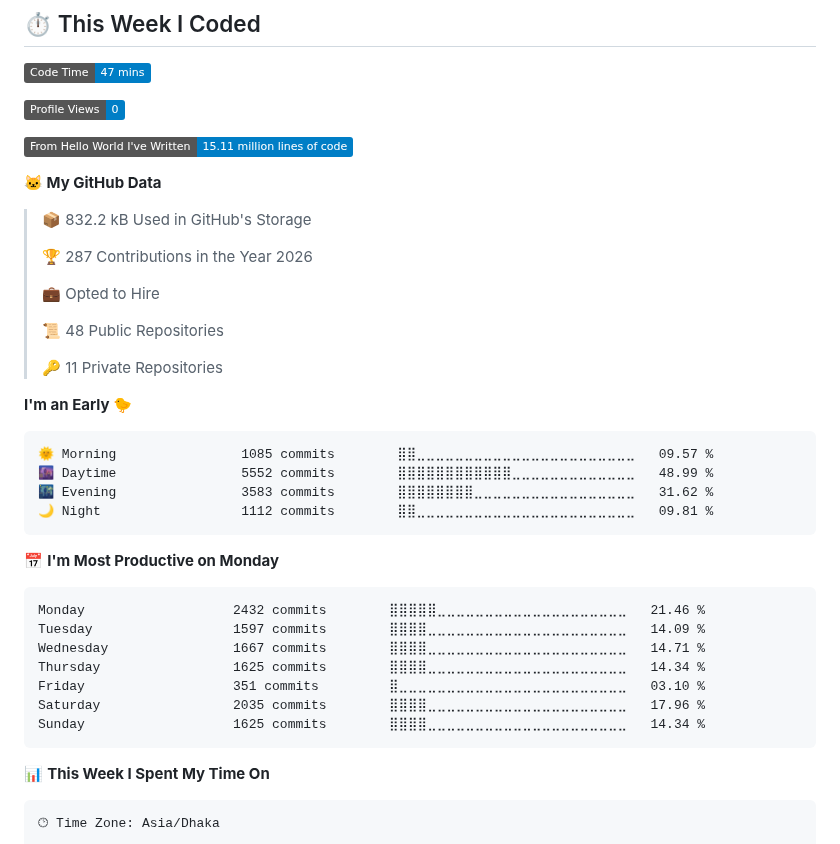
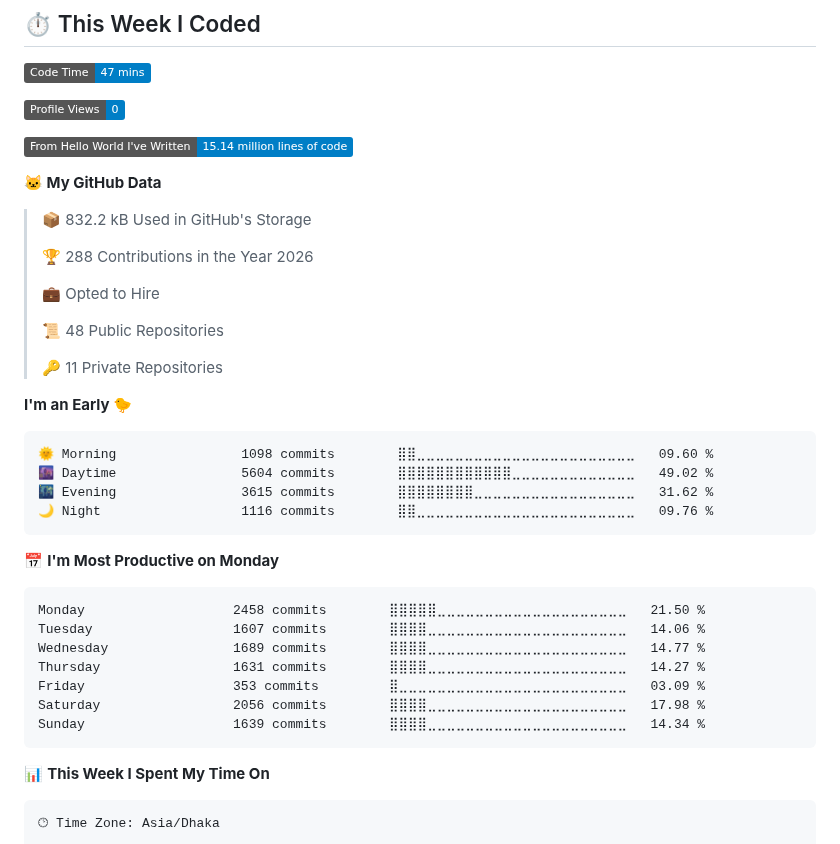
Before and after one commit to imSamiul/imSamiul, a Markdown page: README.md, the part around one of its changes. Rendered like a GitHub page; badges without logos.

Commit message:
Updated with Dev Metrics

````diff
--- a/README.md
+++ b/README.md
@@ -129,13 +129,13 @@
 
 ![Profile Views](http://img.shields.io/badge/Profile%20Views-0-blue?style=flat)
 
-![Lines of code](https://img.shields.io/badge/From%20Hello%20World%20I%27ve%20Written-15.11%20million%20lines%20of%20code-blue?style=flat)
+![Lines of code](https://img.shields.io/badge/From%20Hello%20World%20I%27ve%20Written-15.14%20million%20lines%20of%20code-blue?style=flat)
 
 **🐱 My GitHub Data**
 
 > 📦 832.2 kB Used in GitHub's Storage
  >
-> 🏆 287 Contributions in the Year 2026
+> 🏆 288 Contributions in the Year 2026
  >
 > 💼 Opted to Hire
  >
@@ -146,21 +146,21 @@
 **I'm an Early 🐤**
 
 ```text
-🌞 Morning                1085 commits        ⣿⣿⣀⣀⣀⣀⣀⣀⣀⣀⣀⣀⣀⣀⣀⣀⣀⣀⣀⣀⣀⣀⣀⣀⣀   09.57 %
-🌆 Daytime                5552 commits        ⣿⣿⣿⣿⣿⣿⣿⣿⣿⣿⣿⣿⣀⣀⣀⣀⣀⣀⣀⣀⣀⣀⣀⣀⣀   48.99 %
-🌃 Evening                3583 commits        ⣿⣿⣿⣿⣿⣿⣿⣿⣀⣀⣀⣀⣀⣀⣀⣀⣀⣀⣀⣀⣀⣀⣀⣀⣀   31.62 %
-🌙 Night                  1112 commits        ⣿⣿⣀⣀⣀⣀⣀⣀⣀⣀⣀⣀⣀⣀⣀⣀⣀⣀⣀⣀⣀⣀⣀⣀⣀   09.81 %
+🌞 Morning                1098 commits        ⣿⣿⣀⣀⣀⣀⣀⣀⣀⣀⣀⣀⣀⣀⣀⣀⣀⣀⣀⣀⣀⣀⣀⣀⣀   09.60 %
+🌆 Daytime                5604 commits        ⣿⣿⣿⣿⣿⣿⣿⣿⣿⣿⣿⣿⣀⣀⣀⣀⣀⣀⣀⣀⣀⣀⣀⣀⣀   49.02 %
+🌃 Evening                3615 commits        ⣿⣿⣿⣿⣿⣿⣿⣿⣀⣀⣀⣀⣀⣀⣀⣀⣀⣀⣀⣀⣀⣀⣀⣀⣀   31.62 %
+🌙 Night                  1116 commits        ⣿⣿⣀⣀⣀⣀⣀⣀⣀⣀⣀⣀⣀⣀⣀⣀⣀⣀⣀⣀⣀⣀⣀⣀⣀   09.76 %
 ```
 📅 **I'm Most Productive on Monday**
 
 ```text
-Monday                   2432 commits        ⣿⣿⣿⣿⣿⣀⣀⣀⣀⣀⣀⣀⣀⣀⣀⣀⣀⣀⣀⣀⣀⣀⣀⣀⣀   21.46 %
-Tuesday                  1597 commits        ⣿⣿⣿⣿⣀⣀⣀⣀⣀⣀⣀⣀⣀⣀⣀⣀⣀⣀⣀⣀⣀⣀⣀⣀⣀   14.09 %
-Wednesday                1667 commits        ⣿⣿⣿⣿⣀⣀⣀⣀⣀⣀⣀⣀⣀⣀⣀⣀⣀⣀⣀⣀⣀⣀⣀⣀⣀   14.71 %
-Thursday                 1625 commits        ⣿⣿⣿⣿⣀⣀⣀⣀⣀⣀⣀⣀⣀⣀⣀⣀⣀⣀⣀⣀⣀⣀⣀⣀⣀   14.34 %
-Friday                   351 commits         ⣿⣀⣀⣀⣀⣀⣀⣀⣀⣀⣀⣀⣀⣀⣀⣀⣀⣀⣀⣀⣀⣀⣀⣀⣀   03.10 %
-Saturday                 2035 commits        ⣿⣿⣿⣿⣀⣀⣀⣀⣀⣀⣀⣀⣀⣀⣀⣀⣀⣀⣀⣀⣀⣀⣀⣀⣀   17.96 %
-Sunday                   1625 commits        ⣿⣿⣿⣿⣀⣀⣀⣀⣀⣀⣀⣀⣀⣀⣀⣀⣀⣀⣀⣀⣀⣀⣀⣀⣀   14.34 %
+Monday                   2458 commits        ⣿⣿⣿⣿⣿⣀⣀⣀⣀⣀⣀⣀⣀⣀⣀⣀⣀⣀⣀⣀⣀⣀⣀⣀⣀   21.50 %
+Tuesday                  1607 commits        ⣿⣿⣿⣿⣀⣀⣀⣀⣀⣀⣀⣀⣀⣀⣀⣀⣀⣀⣀⣀⣀⣀⣀⣀⣀   14.06 %
+Wednesday                1689 commits        ⣿⣿⣿⣿⣀⣀⣀⣀⣀⣀⣀⣀⣀⣀⣀⣀⣀⣀⣀⣀⣀⣀⣀⣀⣀   14.77 %
+Thursday                 1631 commits        ⣿⣿⣿⣿⣀⣀⣀⣀⣀⣀⣀⣀⣀⣀⣀⣀⣀⣀⣀⣀⣀⣀⣀⣀⣀   14.27 %
+Friday                   353 commits         ⣿⣀⣀⣀⣀⣀⣀⣀⣀⣀⣀⣀⣀⣀⣀⣀⣀⣀⣀⣀⣀⣀⣀⣀⣀   03.09 %
+Saturday                 2056 commits        ⣿⣿⣿⣿⣀⣀⣀⣀⣀⣀⣀⣀⣀⣀⣀⣀⣀⣀⣀⣀⣀⣀⣀⣀⣀   17.98 %
+Sunday                   1639 commits        ⣿⣿⣿⣿⣀⣀⣀⣀⣀⣀⣀⣀⣀⣀⣀⣀⣀⣀⣀⣀⣀⣀⣀⣀⣀   14.34 %
 ```
 
 
````
Also changed, not shown: other parts of README.md (+1 -1 lines), assets/bar_graph.png.
